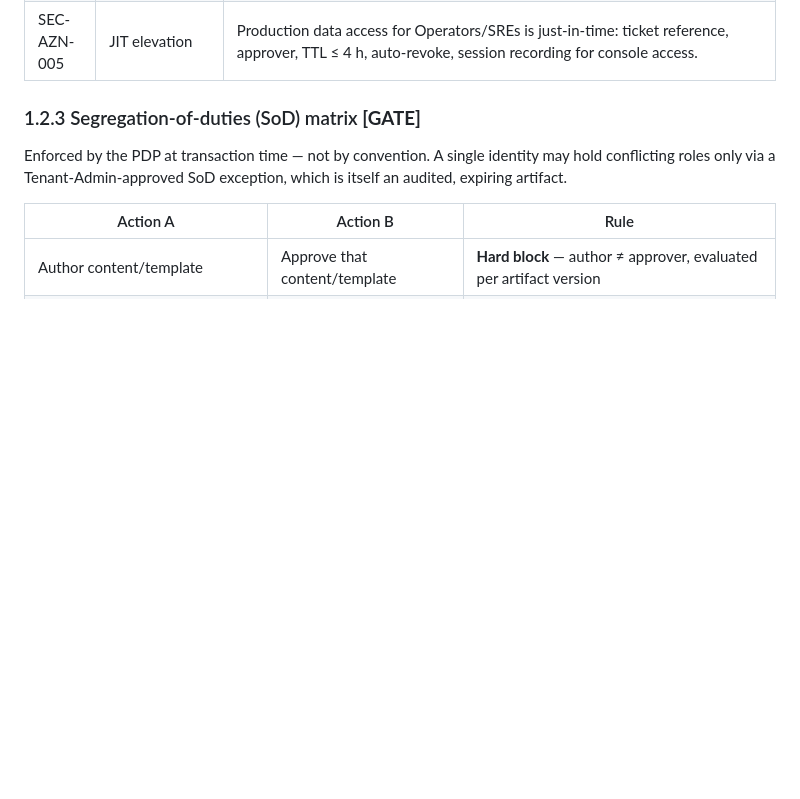
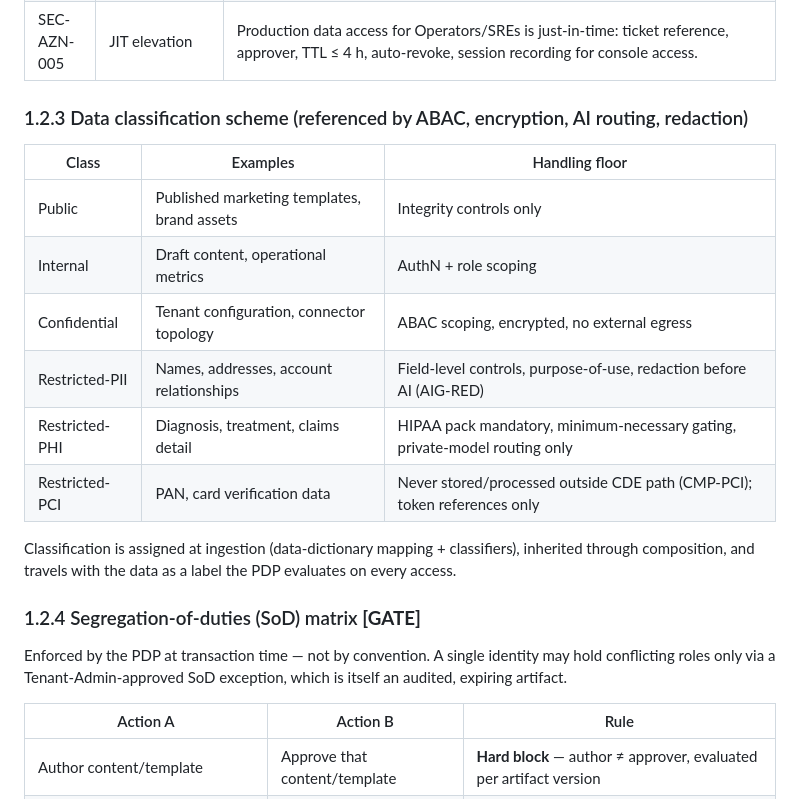
Before and after one commit to alanburger88/Acorn.Access, a Markdown page: platform/06-security-compliance-governance.md, the part around one of its changes. GitHub-like rendering; blank space fills up the shorter version.

```diff
--- a/platform/06-security-compliance-governance.md
+++ b/platform/06-security-compliance-governance.md
@@ -60,7 +60,20 @@ Workforce identities (tenant staff, partner staff, Acorn operators) always feder
 | SEC-AZN-004 | Data-classification gating | `Restricted-*` classifications require purpose-of-use assertion in the access request; assertion is logged and included in evidence packs. |
 | SEC-AZN-005 | JIT elevation | Production data access for Operators/SREs is just-in-time: ticket reference, approver, TTL ≤ 4 h, auto-revoke, session recording for console access. |
 
-### 1.2.3 Segregation-of-duties (SoD) matrix **[GATE]**
+### 1.2.3 Data classification scheme (referenced by ABAC, encryption, AI routing, redaction)
+
+| Class | Examples | Handling floor |
+|---|---|---|
+| Public | Published marketing templates, brand assets | Integrity controls only |
+| Internal | Draft content, operational metrics | AuthN + role scoping |
+| Confidential | Tenant configuration, connector topology | ABAC scoping, encrypted, no external egress |
+| Restricted-PII | Names, addresses, account relationships | Field-level controls, purpose-of-use, redaction before AI (AIG-RED) |
+| Restricted-PHI | Diagnosis, treatment, claims detail | HIPAA pack mandatory, minimum-necessary gating, private-model routing only |
+| Restricted-PCI | PAN, card verification data | Never stored/processed outside CDE path (CMP-PCI); token references only |
+
+Classification is assigned at ingestion (data-dictionary mapping + classifiers), inherited through composition, and travels with the data as a label the PDP evaluates on every access.
+
+### 1.2.4 Segregation-of-duties (SoD) matrix **[GATE]**
 
 Enforced by the PDP at transaction time — not by convention. A single identity may hold conflicting roles only via a Tenant-Admin-approved SoD exception, which is itself an audited, expiring artifact.
 
```
Also changed, not shown: other parts of platform/06-security-compliance-governance.md (+12 -1 lines), platform/08-ux-blueprint.md (+16 -0 lines), platform/11-test-and-operations.md (+30 -18 lines).
